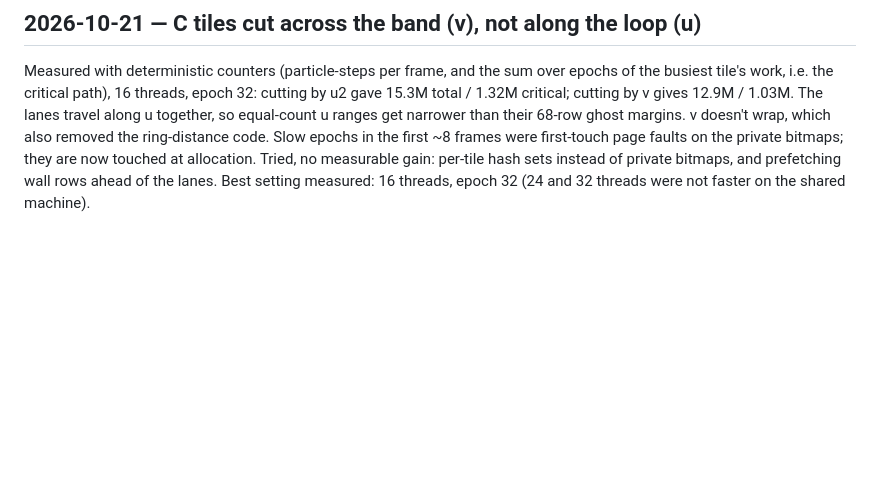
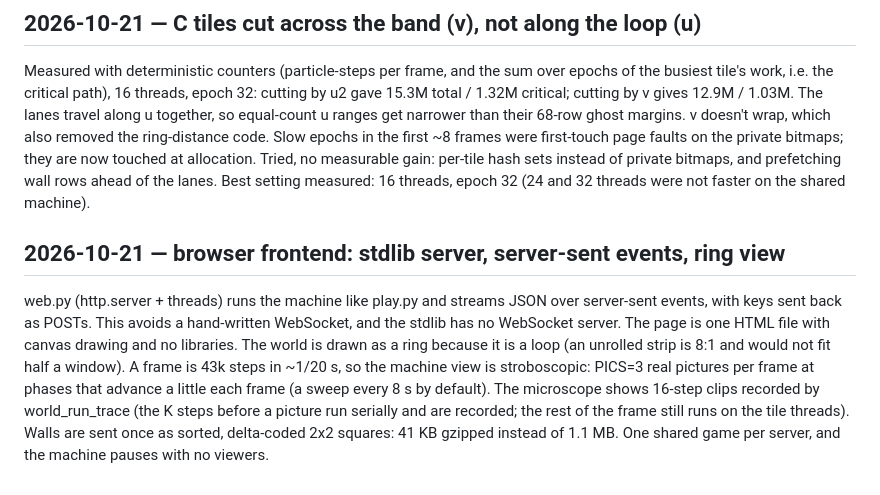
Before and after one commit to alexjhuang/billiard-breaker, a Markdown page: DECISIONS.md, the part around the change. GitHub-like rendering; blank space fills up the shorter version.

```diff
--- a/DECISIONS.md
+++ b/DECISIONS.md
@@ -116,3 +116,17 @@ page faults on the private bitmaps; they are now touched at allocation.
 Tried, no measurable gain: per-tile hash sets instead of private bitmaps, and
 prefetching wall rows ahead of the lanes. Best setting measured: 16 threads,
 epoch 32 (24 and 32 threads were not faster on the shared machine).
+
+## 2026-10-21 — browser frontend: stdlib server, server-sent events, ring view
+web.py (http.server + threads) runs the machine like play.py and streams
+JSON over server-sent events, with keys sent back as POSTs. This avoids a
+hand-written WebSocket, and the stdlib has no WebSocket server. The page is
+one HTML file with canvas drawing and no libraries. The world is drawn as a
+ring because it is a loop (an unrolled strip is 8:1 and would not fit half a
+window). A frame is 43k steps in ~1/20 s, so the machine view is
+stroboscopic: PICS=3 real pictures per frame at phases that advance a little
+each frame (a sweep every 8 s by default). The microscope shows 16-step clips
+recorded by world_run_trace (the K steps before a picture run serially and
+are recorded; the rest of the frame still runs on the tile threads). Walls
+are sent once as sorted, delta-coded 2x2 squares: 41 KB gzipped instead of
+1.1 MB. One shared game per server, and the machine pauses with no viewers.
```
Also changed, not shown: PROGRESS.md (+2 -0 lines), README.md (+39 -1 lines), docs/web.jpg (added), 6 other files.
